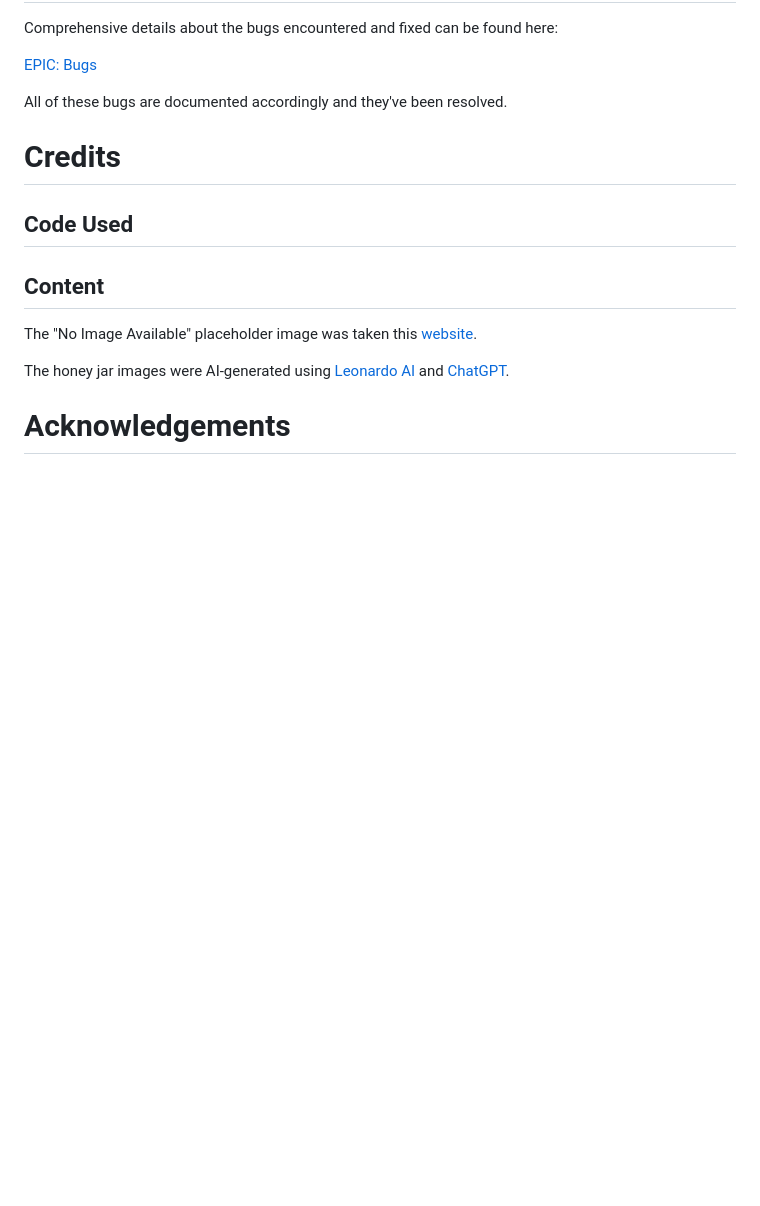
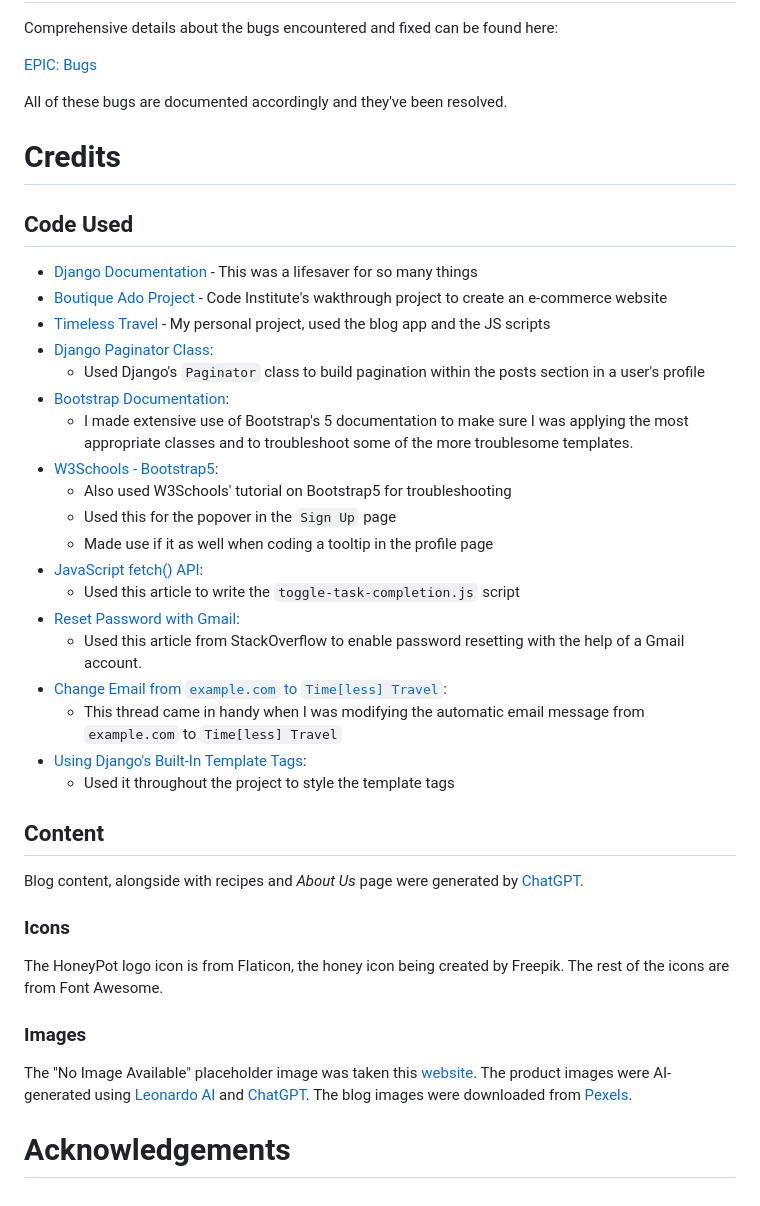
Before and after one commit to petra66orii/honeypot, a Markdown page: README.md, the part around the change. GitHub-like rendering; blank space fills up the shorter version.

Commit message:
Document credits section

```diff
--- a/README.md
+++ b/README.md
@@ -1123,10 +1123,39 @@ All of these bugs are documented accordingly and they've been resolved.
 # Credits
 
 ## Code Used
+
+* [Django Documentation](https://docs.djangoproject.com/en/4.2/) - This was a lifesaver for so many things
+* [Boutique Ado Project](https://github.com/petra66orii/boutique-ado) - Code Institute's wakthrough project to create an e-commerce website
+* [Timeless Travel](https://github.com/petra66orii/timeless-travel) - My personal project, used the blog app and the JS scripts
+* [Django Paginator Class](https://docs.djangoproject.com/en/5.1/topics/pagination/):
+    * Used Django's `Paginator` class to build pagination within the posts section in a user's profile
+* [Bootstrap Documentation](https://getbootstrap.com/docs/5.3/getting-started/introduction/):
+    * I made extensive use of Bootstrap's 5 documentation to make sure I was applying the most appropriate classes and to troubleshoot some of the more troublesome templates.
+* [W3Schools - Bootstrap5](https://www.w3schools.com/bootstrap5/index.php):
+    * Also used W3Schools' tutorial on Bootstrap5 for troubleshooting
+    * Used this for the popover in the `Sign Up` page
+    * Made use if it as well when coding a tooltip in the profile page
+* [JavaScript fetch() API](https://www.geeksforgeeks.org/fetch-api/):
+    * Used this article to write the `toggle-task-completion.js` script
+* [Reset Password with Gmail](https://stackoverflow.com/questions/63435540/how-to-reset-password-using-django-and-gmail):
+    * Used this article from StackOverflow to enable password resetting with the help of a Gmail account.
+* [Change Email from `example.com` to `Time[less] Travel`](https://stackoverflow.com/questions/11372064/django-registration-how-do-i-change-example-com-in-the-email):
+    * This thread came in handy when I was modifying the automatic email message from `example.com` to `Time[less] Travel`
+* [Using Django's Built-In Template Tags](https://docs.djangoproject.com/en/4.2/ref/templates/builtins/#default):
+    * Used it throughout the project to style the template tags
+
 ## Content
 
+Blog content, alongside with recipes and *About Us* page were generated by [ChatGPT](https://chatgpt.com/).
+
+### Icons
+
+The HoneyPot logo icon is from Flaticon, the honey icon being created by Freepik. The rest of the icons are from Font Awesome.
+
+### Images
+
 The "No Image Available" placeholder image was taken this [website](https://commons.wikimedia.org/wiki/File:No-Image-Placeholder.svg).
-
-The honey jar images were AI-generated using [Leonardo AI](https://app.leonardo.ai/) and [ChatGPT](https://chatgpt.com).
+The product images were AI-generated using [Leonardo AI](https://app.leonardo.ai/) and [ChatGPT](https://chatgpt.com).
+The blog images were downloaded from [Pexels](https://pexels.com/).
 
 # Acknowledgements
```
